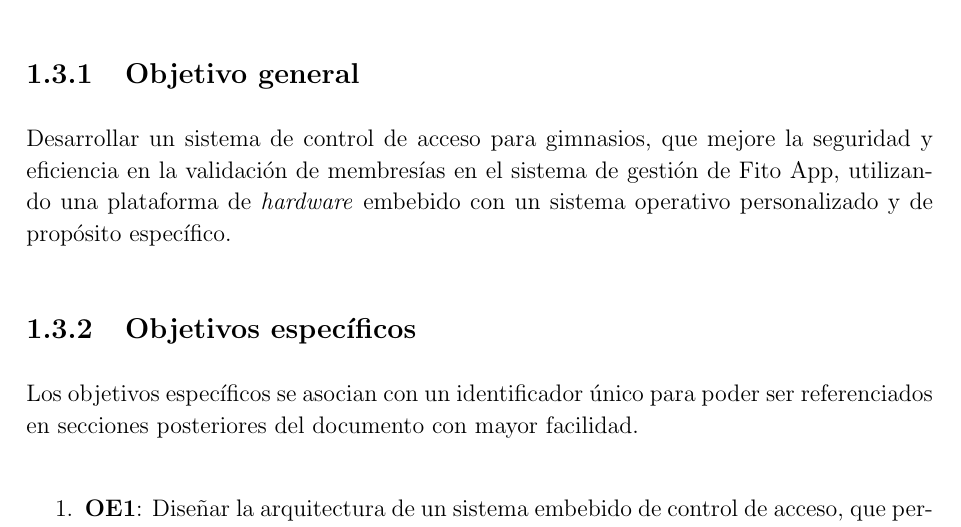
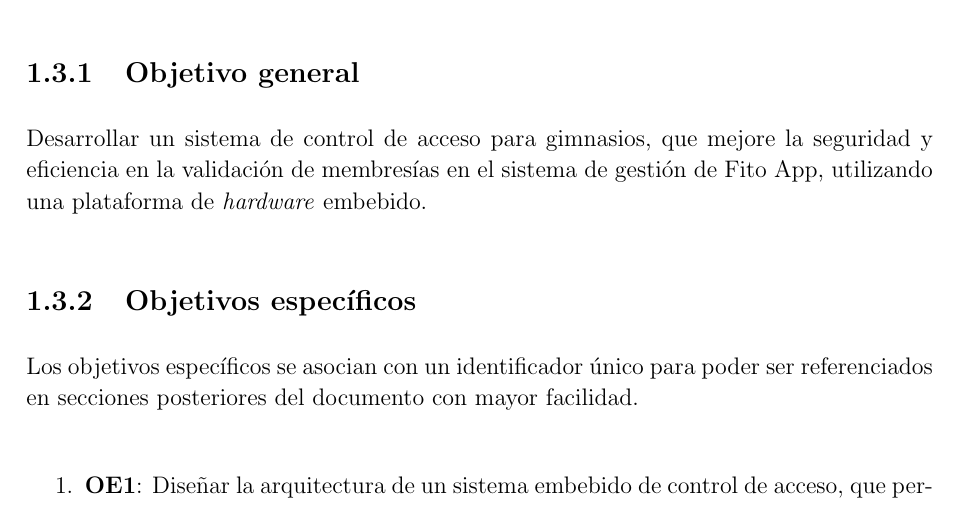
Before and after one commit to LuisPeMoraRod/tfg, a LaTeX thesis (main.tex, which reads intro.tex): part of page 20 of 27, cut so that both start at the same text. The pictures show the PDF file main.pdf that the author committed with the source.

Commit message:
refactor: synthesize objectives even more

```diff
--- a/intro.tex
+++ b/intro.tex
@@ -124,7 +124,7 @@ En este apartado se definen los objetivos del proyecto, tanto el objetivo genera
 
 \subsection{Objetivo general}
 % El objetivo general responde de manera directa el problema en concreto
-Desarrollar un sistema de control de acceso para gimnasios, que mejore la seguridad y eficiencia en la validación de membresías en el sistema de gestión de Fito App, utilizando una plataforma de \textit{hardware} embebido con un sistema operativo personalizado y de propósito específico. %para garantizar la optimización de recursos y la integración con el sistema de gestión de Fito App.
+Desarrollar un sistema de control de acceso para gimnasios, que mejore la seguridad y eficiencia en la validación de membresías en el sistema de gestión de Fito App, utilizando una plataforma de \textit{hardware} embebido. % con un sistema operativo personalizado y de propósito específico. %para garantizar la optimización de recursos y la integración con el sistema de gestión de Fito App.
 
 
 \subsection{Objetivos específicos}\label{secc:objectives}
```
Also changed, not shown: main.pdf.
